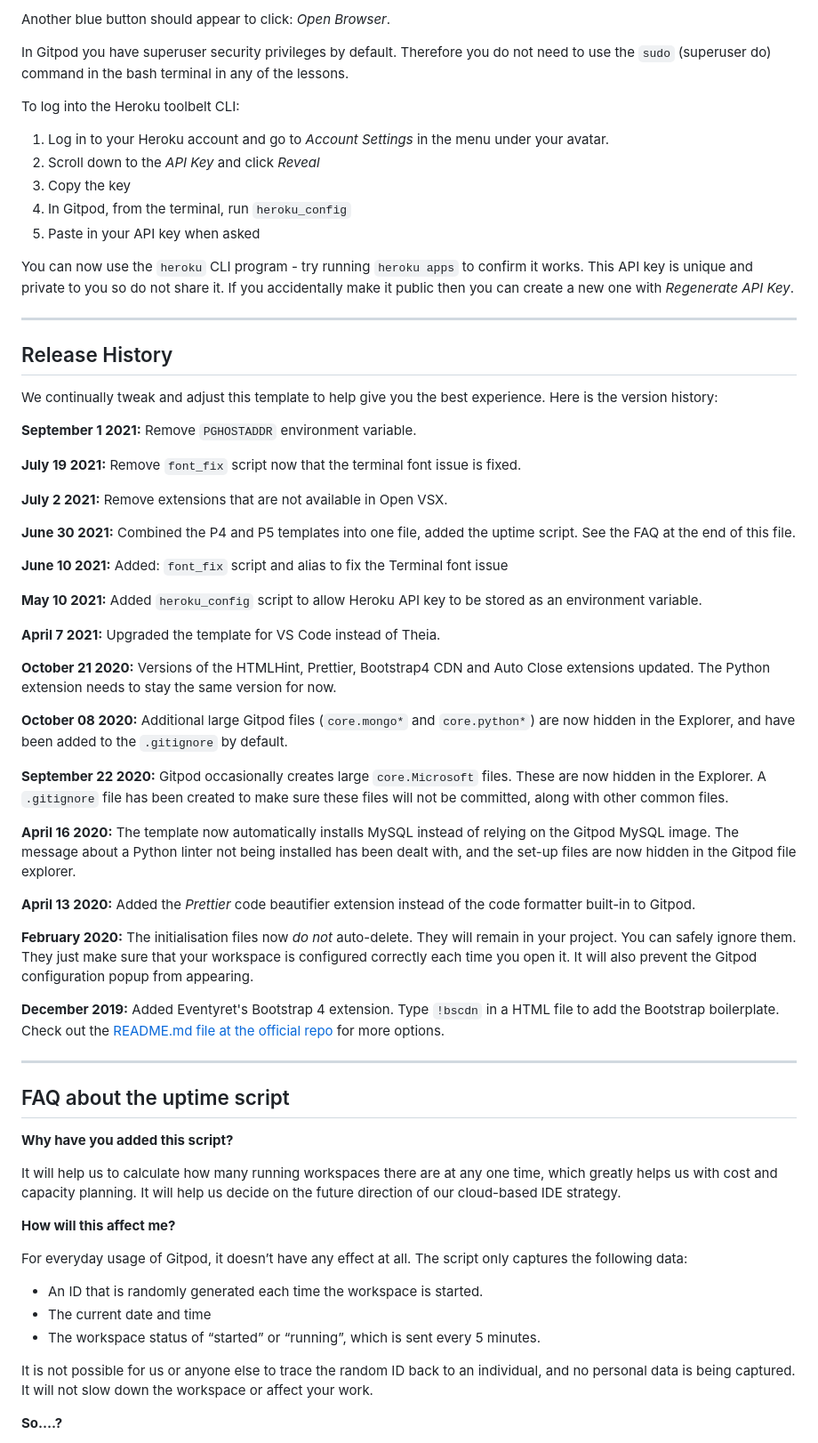
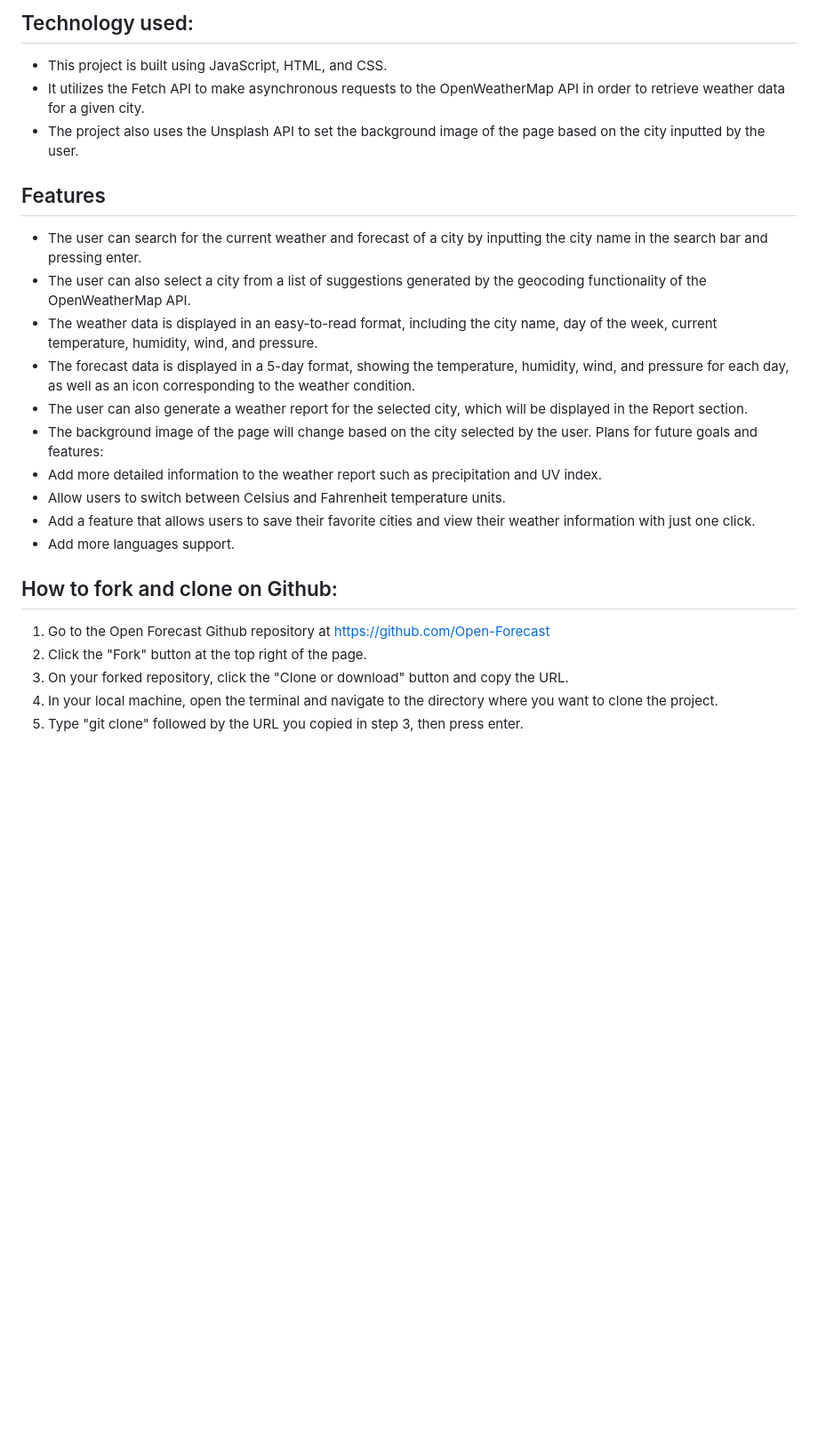
Before and after one commit to Barry-Greaves/Open--Forecast, a Markdown page: README.md, the part around one of its changes. Shown at 89% size. Rendered like a GitHub page; blank space fills up the shorter version.

```diff
--- a/README.md
+++ b/README.md
@@ -22,69 +43,27 @@ A blue button should appear to click: _Make Public_,
 
-Another blue button should appear to click: _Open Browser_.
+## Technology used:
+* This project is built using JavaScript, HTML, and CSS.
+* It utilizes the Fetch API to make asynchronous requests to the OpenWeatherMap API in order to retrieve weather data for a given city.
+* The project also uses the Unsplash API to set the background image of the page based on the city inputted by the user.
 
-In Gitpod you have superuser security privileges by default. Therefore you do not need to use the `sudo` (superuser do) command in the bash terminal in any of the lessons.
+## Features
+* The user can search for the current weather and forecast of a city by inputting the city name in the search bar and pressing enter.
+* The user can also select a city from a list of suggestions generated by the geocoding functionality of the OpenWeatherMap API.
+* The weather data is displayed in an easy-to-read format, including the city name, day of the week, current temperature, humidity, wind, and pressure.
+* The forecast data is displayed in a 5-day format, showing the temperature, humidity, wind, and pressure for each day, as well as an icon corresponding to the weather condition.
+* The user can also generate a weather report for the selected city, which will be displayed in the Report section.
+* The background image of the page will change based on the city selected by the user.
+Plans for future goals and features:
+* Add more detailed information to the weather report such as precipitation and UV index.
+* Allow users to switch between Celsius and Fahrenheit temperature units.
+* Add a feature that allows users to save their favorite cities and view their weather information with just one click.
+* Add more languages support.
 
-To log into the Heroku toolbelt CLI:
 
-1. Log in to your Heroku account and go to *Account Settings* in the menu under your avatar.
-2. Scroll down to the *API Key* and click *Reveal*
-3. Copy the key
-4. In Gitpod, from the terminal, run `heroku_config`
-5. Paste in your API key when asked
+## How to fork and clone on Github:
+1. Go to the Open Forecast Github repository at https://github.com/Open-Forecast
+2. Click the "Fork" button at the top right of the page.
+3. On your forked repository, click the "Clone or download" button and copy the URL.
+4. In your local machine, open the terminal and navigate to the directory where you want to clone the project.
+5. Type "git clone" followed by the URL you copied in step 3, then press enter.
 
-You can now use the `heroku` CLI program - try running `heroku apps` to confirm it works. This API key is unique and private to you so do not share it. If you accidentally make it public then you can create a new one with _Regenerate API Key_.
-
-------
-
-## Release History
-
-We continually tweak and adjust this template to help give you the best experience. Here is the version history:
-
-**September 1 2021:** Remove `PGHOSTADDR` environment variable.
-
-**July 19 2021:** Remove `font_fix` script now that the terminal font issue is fixed.
-
-**July 2 2021:** Remove extensions that are not available in Open VSX.
-
-**June 30 2021:** Combined the P4 and P5 templates into one file, added the uptime script. See the FAQ at the end of this file.
-
-**June 10 2021:** Added: `font_fix` script and alias to fix the Terminal font issue
-
-**May 10 2021:** Added `heroku_config` script to allow Heroku API key to be stored as an environment variable.
-
-**April 7 2021:** Upgraded the template for VS Code instead of Theia.
-
-**October 21 2020:** Versions of the HTMLHint, Prettier, Bootstrap4 CDN and Auto Close extensions updated. The Python extension needs to stay the same version for now.
-
-**October 08 2020:** Additional large Gitpod files (`core.mongo*` and `core.python*`) are now hidden in the Explorer, and have been added to the `.gitignore` by default.
-
-**September 22 2020:** Gitpod occasionally creates large `core.Microsoft` files. These are now hidden in the Explorer. A `.gitignore` file has been created to make sure these files will not be committed, along with other common files.
-
-**April 16 2020:** The template now automatically installs MySQL instead of relying on the Gitpod MySQL image. The message about a Python linter not being installed has been dealt with, and the set-up files are now hidden in the Gitpod file explorer.
-
-**April 13 2020:** Added the _Prettier_ code beautifier extension instead of the code formatter built-in to Gitpod.
-
-**February 2020:** The initialisation files now _do not_ auto-delete. They will remain in your project. You can safely ignore them. They just make sure that your workspace is configured correctly each time you open it. It will also prevent the Gitpod configuration popup from appearing.
-
-**December 2019:** Added Eventyret's Bootstrap 4 extension. Type `!bscdn` in a HTML file to add the Bootstrap boilerplate. Check out the <a href="https://github.com/Eventyret/vscode-bcdn" target="_blank">README.md file at the official repo</a> for more options.
-
-------
-
-## FAQ about the uptime script
-
-**Why have you added this script?**
-
-It will help us to calculate how many running workspaces there are at any one time, which greatly helps us with cost and capacity planning. It will help us decide on the future direction of our cloud-based IDE strategy.
-
-**How will this affect me?**
-
-For everyday usage of Gitpod, it doesn’t have any effect at all. The script only captures the following data:
-
-- An ID that is randomly generated each time the workspace is started.
-- The current date and time
-- The workspace status of “started” or “running”, which is sent every 5 minutes.
-
-It is not possible for us or anyone else to trace the random ID back to an individual, and no personal data is being captured. It will not slow down the workspace or affect your work.
-
-**So….?**
-
```
Also changed, not shown: other parts of README.md (+34 -29 lines).
